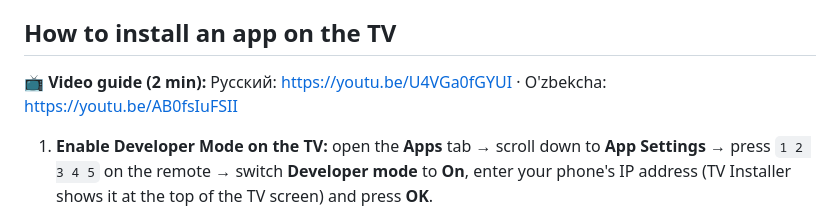
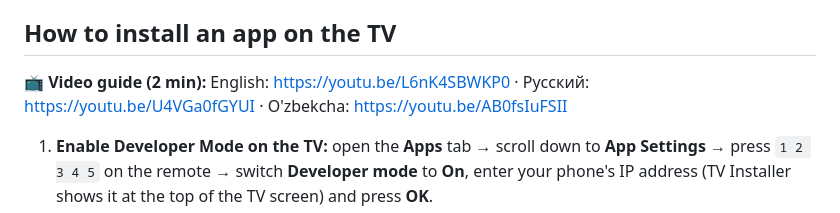
Before and after one commit to sunic007/tvinstaller, a Markdown page: README.md, the part around the change. Drawn GitHub-style.

Commit message:
README: английская видео-инструкция
Co-Authored-By: Claude Haiku 5.5 <noreply@anthropic.com>

```diff
--- a/README.md
+++ b/README.md
@@ -55,7 +55,8 @@ Tizen Studio. It finds the TV on your Wi‑Fi, gets the Samsung certificate for
 - A free Samsung account (for the installation certificate).
 
 ## How to install an app on the TV
-📺 **Video guide (2 min):** Русский: https://youtu.be/U4VGa0fGYUI · O'zbekcha: https://youtu.be/AB0fsIuFSII
+📺 **Video guide (2 min):** English: https://youtu.be/L6nK4SBWKP0 · Русский: https://youtu.be/U4VGa0fGYUI · O'zbekcha: https://youtu.be/AB0fsIuFSII
+
 
 
 1. **Enable Developer Mode on the TV:** open the **Apps** tab → scroll down to **App Settings** → press `1 2 3 4 5`
```
